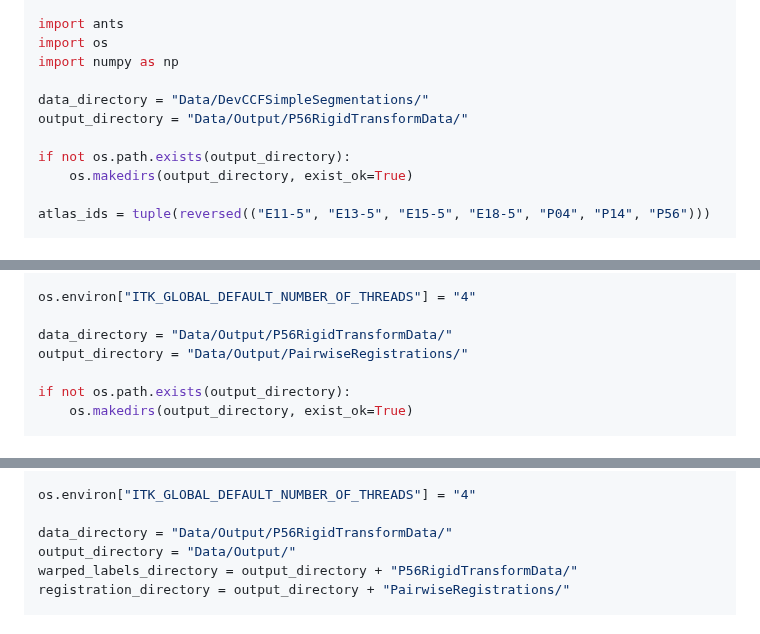
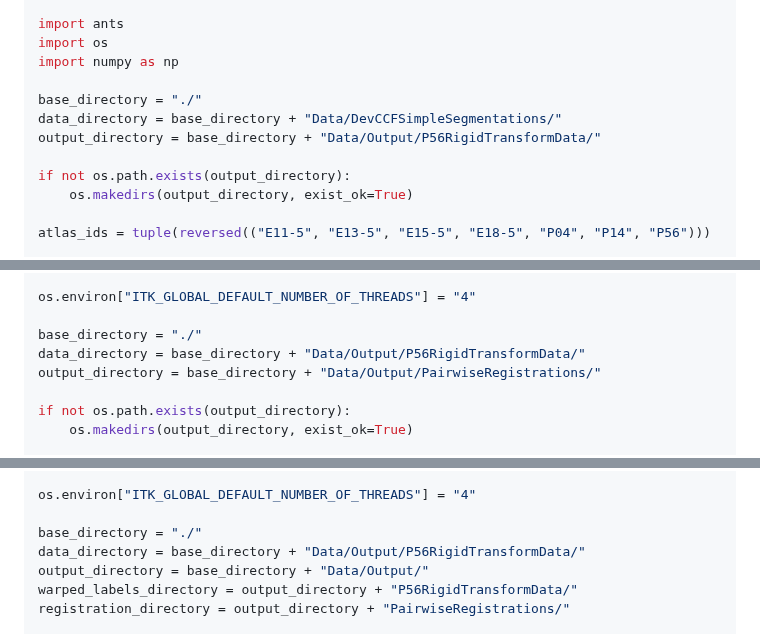
Before and after one commit to ntustison/ANTsXMouseBrainMapping, a Markdown page: README.md, 3 parts joined by grey strips. Drawn GitHub-style; folded sections open.

```diff
--- a/README.md
+++ b/README.md
@@ -81,8 +81,9 @@ import ants
 import os
 import numpy as np
 
-data_directory = "Data/DevCCFSimpleSegmentations/"
-output_directory = "Data/Output/P56RigidTransformData/"
+base_directory = "./"
+data_directory = base_directory + "Data/DevCCFSimpleSegmentations/"
+output_directory = base_directory + "Data/Output/P56RigidTransformData/"
 
 if not os.path.exists(output_directory):
     os.makedirs(output_directory, exist_ok=True)
@@ -163,8 +164,9 @@ import numpy as np
 
 os.environ["ITK_GLOBAL_DEFAULT_NUMBER_OF_THREADS"] = "4"
 
-data_directory = "Data/Output/P56RigidTransformData/"
-output_directory = "Data/Output/PairwiseRegistrations/"
+base_directory = "./"
+data_directory = base_directory + "Data/Output/P56RigidTransformData/"
+output_directory = base_directory + "Data/Output/PairwiseRegistrations/"
 
 if not os.path.exists(output_directory):
     os.makedirs(output_directory, exist_ok=True)
@@ -232,8 +234,9 @@ import random
 
 os.environ["ITK_GLOBAL_DEFAULT_NUMBER_OF_THREADS"] = "4"
 
-data_directory = "Data/Output/P56RigidTransformData/"
-output_directory = "Data/Output/"
+base_directory = "./"
+data_directory = base_directory + "Data/Output/P56RigidTransformData/"
+output_directory = base_directory + "Data/Output/"
 warped_labels_directory = output_directory + "P56RigidTransformData/"
 registration_directory = output_directory + "PairwiseRegistrations/"
 
```
